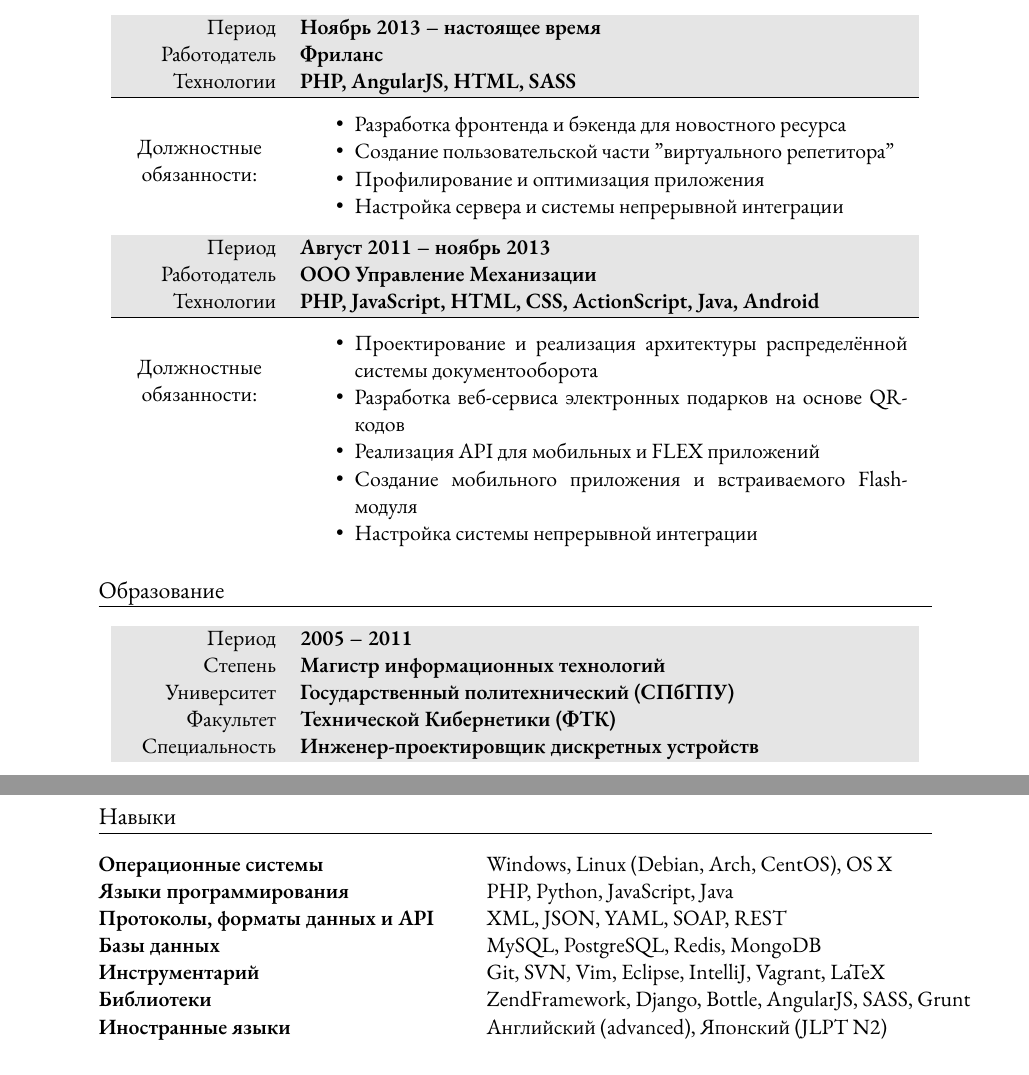
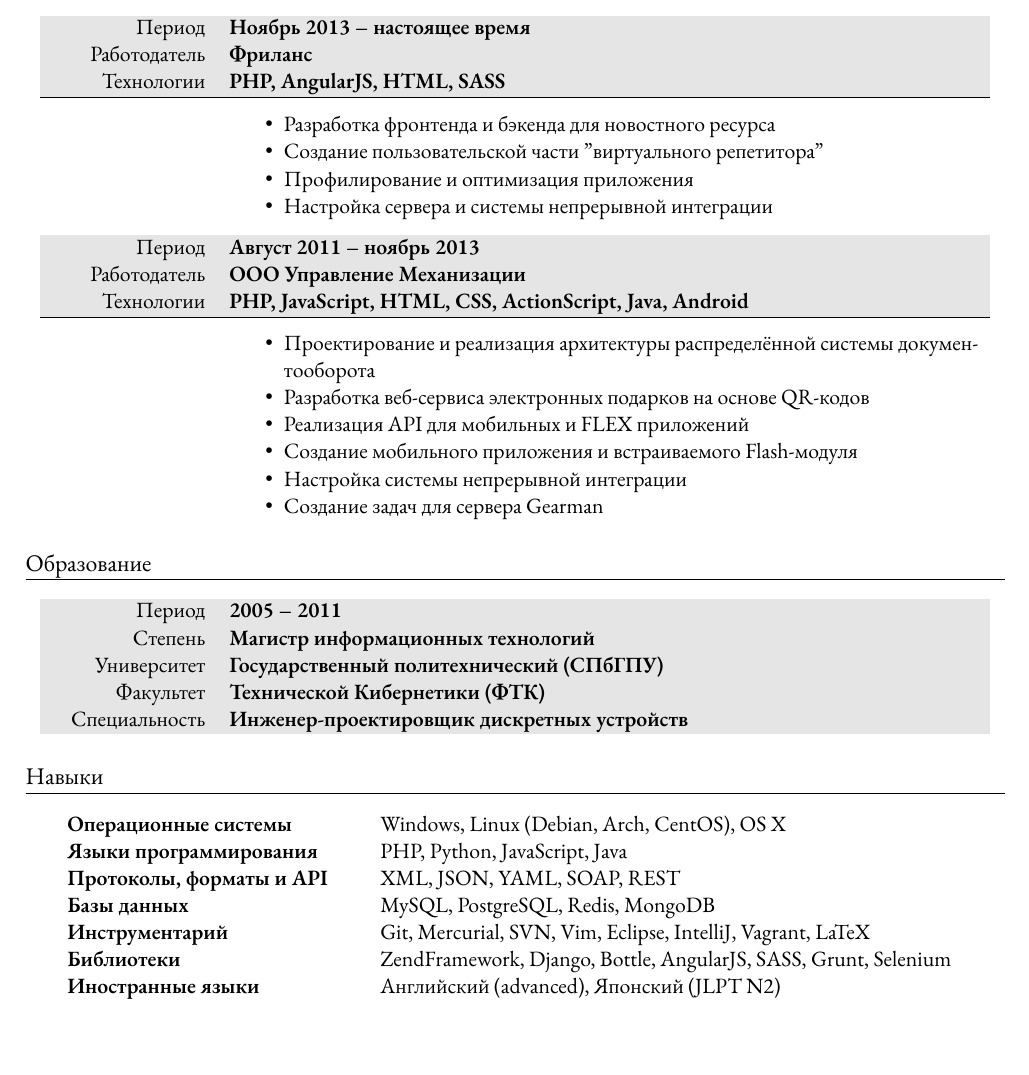
Before and after one commit to Xifax/vivresumo, a LaTeX CV (cv.tex): two parts of pages 1 and 2 of 2 before the commit and part of the page after it, the two joined at a grey line, cut so that both start at the same text. Compiled offline with XeLaTeX; a missing font is replaced by an installed copy or a similar font; an older LaTeX class or package is replaced by its successor.

Commit message:
Updated document geometry, readme.

```diff
--- a/cv.tex
+++ b/cv.tex
@@ -131,10 +118,10 @@
 \begin{tabularx}{0.97\linewidth}{>{\raggedleft\scshape}p{2.7cm}X}
     \gray Период & \textbf{Ноябрь 2013 -- настоящее время}\\
     \gray Работодатель & \textbf{Фриланс}\\
-    % \gray Должность & \textbf{Программист PHP}\\
+    % \gray Должность & \textbf{Веб-программист}\\
     \gray Технологии & \textbf{PHP, AngularJS, HTML, SASS}\\
     \hline
-    \center Должностные обязанности: &
+    \center &
         \begin{itemize}
             \item Разработка фронтенда и бэкенда для новостного ресурса
             \item Создание пользовательской части "виртуального репетитора"
@@ -148,16 +135,17 @@
 \begin{tabularx}{0.97\linewidth}{>{\raggedleft\scshape}p{2.7cm}X}
     \gray Период & \textbf{Август 2011 -- ноябрь 2013}\\
     \gray Работодатель & \textbf{ООО Управление Механизации}\\
-    % \gray Должность & \textbf{Программист PHP}\\
+    % \gray Должность & \textbf{Веб-программист}\\
     \gray Технологии & \textbf{PHP, JavaScript, HTML, CSS, ActionScript, Java, Android}\\
     \hline
-    \center Должностные обязанности: &
+    \center &
         \begin{itemize}
             \item Проектирование и реализация архитектуры распределённой системы документооборота
             \item Разработка веб-сервиса электронных подарков на основе QR-кодов
             \item Реализация API для мобильных и FLEX приложений
             \item Создание мобильного приложения и встраиваемого Flash-модуля
             \item Настройка системы непрерывной интеграции
+            \item Создание задач для сервера Gearman
         \end{itemize}
 \end{tabularx}
 
@@ -184,10 +172,10 @@
 \begin{tabular}{ @{} >{\bfseries}l @{\hspace{6ex}} l }
     Операционные системы & Windows, Linux (Debian, Arch, CentOS), OS X \\
     Языки программирования & PHP, Python, JavaScript, Java \\
-    Протоколы, форматы данных и API & XML, JSON, YAML, SOAP, REST \\
+    Протоколы, форматы и API & XML, JSON, YAML, SOAP, REST \\
     Базы данных & MySQL, PostgreSQL, Redis, MongoDB \\
-    Инструментарий & Git, SVN, Vim, Eclipse, IntelliJ, Vagrant, LaTeX \\
-    Библиотеки & ZendFramework, Django, Bottle, AngularJS, SASS, Grunt \\
+    Инструментарий & Git, Mercurial, SVN, Vim, Eclipse, IntelliJ, Vagrant, LaTeX \\
+    Библиотеки & ZendFramework, Django, Bottle, AngularJS, SASS, Grunt, Selenium \\
     Иностранные языки & Английский (advanced), Японский (JLPT N2)
 \end{tabular}
 
```
Also changed, not shown: Readme.md (added), cv.tex (17 more changed lines).
